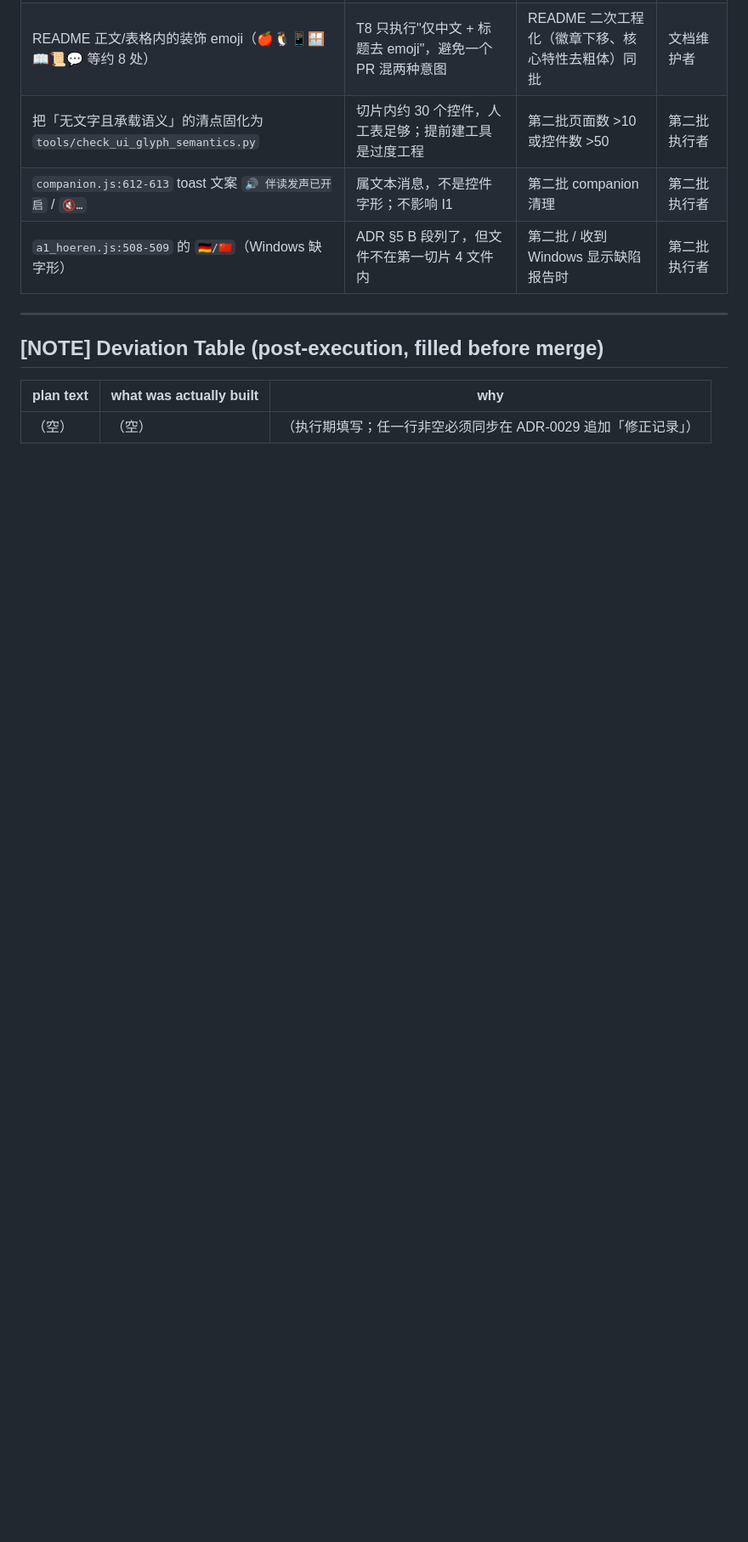
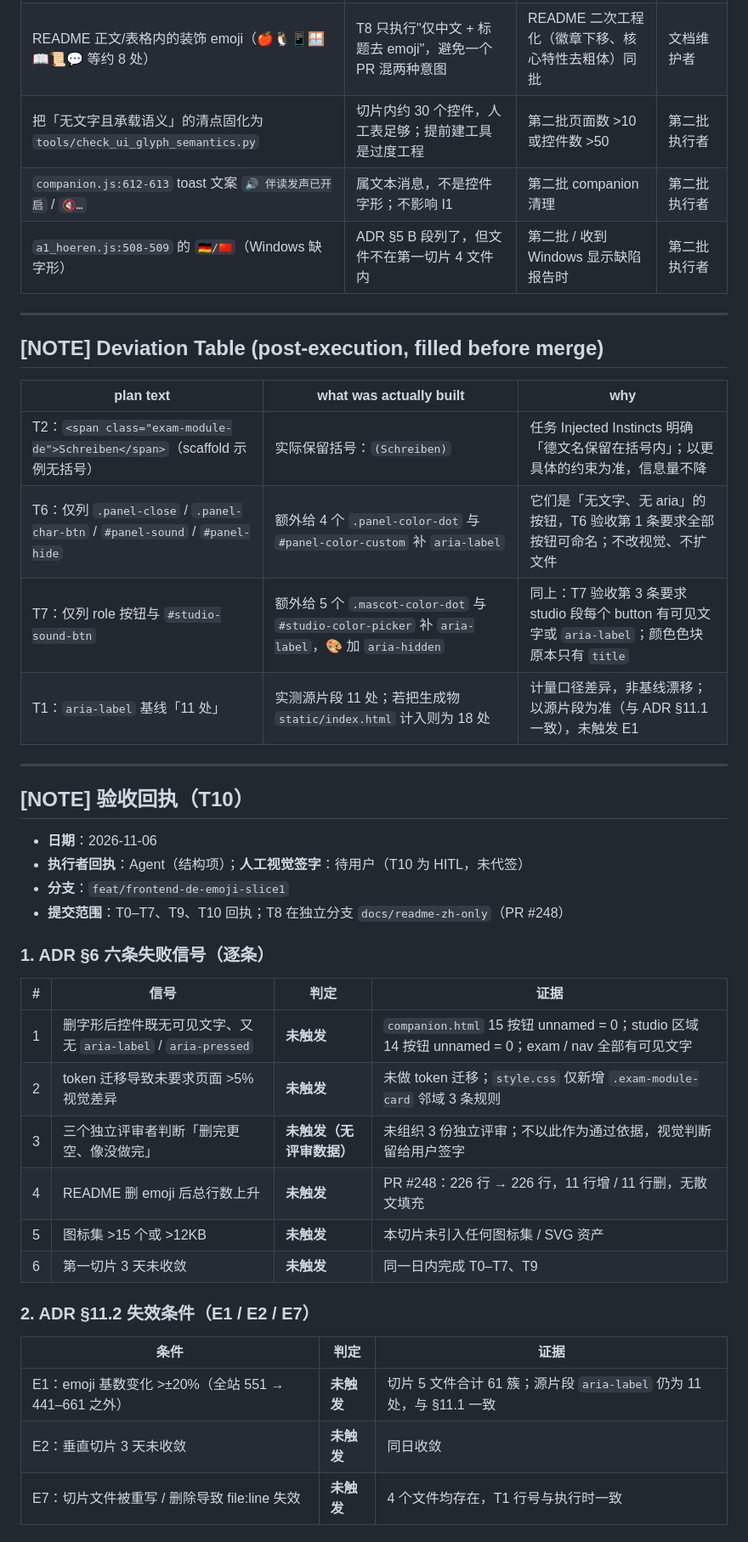
Before and after one commit to ROM4n2/DeLector, a Markdown page: docs/plans/2026-11-06-frontend-de-emoji-slice1.md, the part around one of its changes. Shown at 85% size. Rendered like a GitHub page; blank space fills up the shorter version.

Commit message:
docs(plan): sign off slice1 structural acceptance

```diff
--- a/docs/plans/2026-11-06-frontend-de-emoji-slice1.md
+++ b/docs/plans/2026-11-06-frontend-de-emoji-slice1.md
@@ -591,4 +591,36 @@
 
 | plan text | what was actually built | why |
 |---|---|---|
-| （空） | （空） | （执行期填写；任一行非空必须同步在 ADR-0029 追加「修正记录」） |
+| T2：`<span class="exam-module-de">Schreiben</span>`（scaffold 示例无括号） | 实际保留括号：`(Schreiben)` | 任务 Injected Instincts 明确「德文名保留在括号内」；以更具体的约束为准，信息量不降 |
+| T6：仅列 `.panel-close` / `.panel-char-btn` / `#panel-sound` / `#panel-hide` | 额外给 4 个 `.panel-color-dot` 与 `#panel-color-custom` 补 `aria-label` | 它们是「无文字、无 aria」的按钮，T6 验收第 1 条要求全部按钮可命名；不改视觉、不扩文件 |
+| T7：仅列 role 按钮与 `#studio-sound-btn` | 额外给 5 个 `.mascot-color-dot` 与 `#studio-color-picker` 补 `aria-label`，🎨 加 `aria-hidden` | 同上：T7 验收第 3 条要求 studio 段每个 button 有可见文字或 `aria-label`；颜色色块原本只有 `title` |
+| T1：`aria-label` 基线「11 处」 | 实测源片段 11 处；若把生成物 `static/index.html` 计入则为 18 处 | 计量口径差异，非基线漂移；以源片段为准（与 ADR §11.1 一致），未触发 E1 |
+
+---
+
+## [NOTE] 验收回执（T10）
+
+- **日期**：2026-11-06
+- **执行者回执**：Agent（结构项）；**人工视觉签字**：待用户（T10 为 HITL，未代签）
+- **分支**：`feat/frontend-de-emoji-slice1`
+- **提交范围**：T0–T7、T9、T10 回执；T8 在独立分支 `docs/readme-zh-only`（PR #248）
+
+### 1. ADR §6 六条失败信号（逐条）
+
+| # | 信号 | 判定 | 证据 |
+|---|---|---|---|
+| 1 | 删字形后控件既无可见文字、又无 `aria-label` / `aria-pressed` | **未触发** | `companion.html` 15 按钮 unnamed = 0；studio 区域 14 按钮 unnamed = 0；exam / nav 全部有可见文字 |
+| 2 | token 迁移导致未要求页面 >5% 视觉差异 | **未触发** | 未做 token 迁移；`style.css` 仅新增 `.exam-module-card` 邻域 3 条规则 |
+| 3 | 三个独立评审者判断「删完更空、像没做完」 | **未触发（无评审数据）** | 未组织 3 份独立评审；不以此作为通过依据，视觉判断留给用户签字 |
+| 4 | README 删 emoji 后总行数上升 | **未触发** | PR #248：226 行 → 226 行，11 行增 / 11 行删，无散文填充 |
+| 5 | 图标集 >15 个或 >12KB | **未触发** | 本切片未引入任何图标集 / SVG 资产 |
+| 6 | 第一切片 3 天未收敛 | **未触发** | 同一日内完成 T0–T7、T9 |
+
+### 2. ADR §11.2 失效条件（E1 / E2 / E7）
+
+| 条件 | 判定 | 证据 |
+|---|---|---|
+| E1：emoji 基数变化 >±20%（全站 551 → 441–661 之外） | **未触发** | 切片 5 文件合计 61 簇；源片段 `aria-label` 仍为 11 处，与 §11.1 一致 |
+| E2：垂直切片 3 天未收敛 | **未触发** | 同日收敛 |
+| E7：切片文件被重写 / 删除导致 file:line 失效 | **未触发** | 4 个文件均存在，T1 行号与执行时一致 |
+
```
Also changed, not shown: other parts of docs/plans/2026-11-06-frontend-de-emoji-slice1.md (+16 -0 lines), docs/adr/2026-11-06-adr-0029-frontend-de-emoji-and-editorial-rhythm.md (+13 -0 lines).
